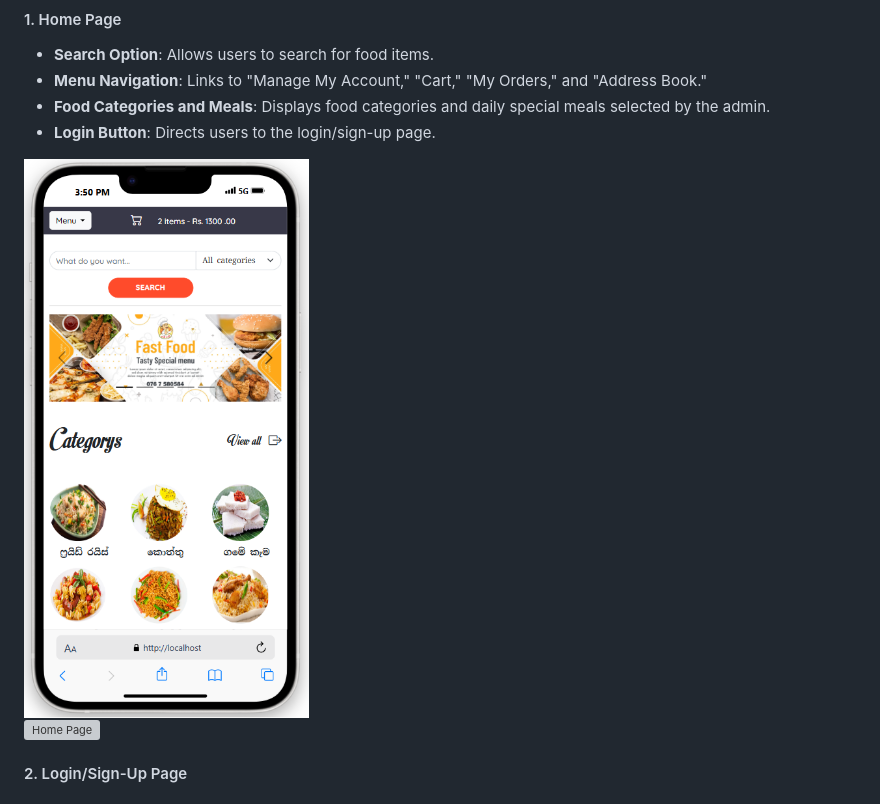
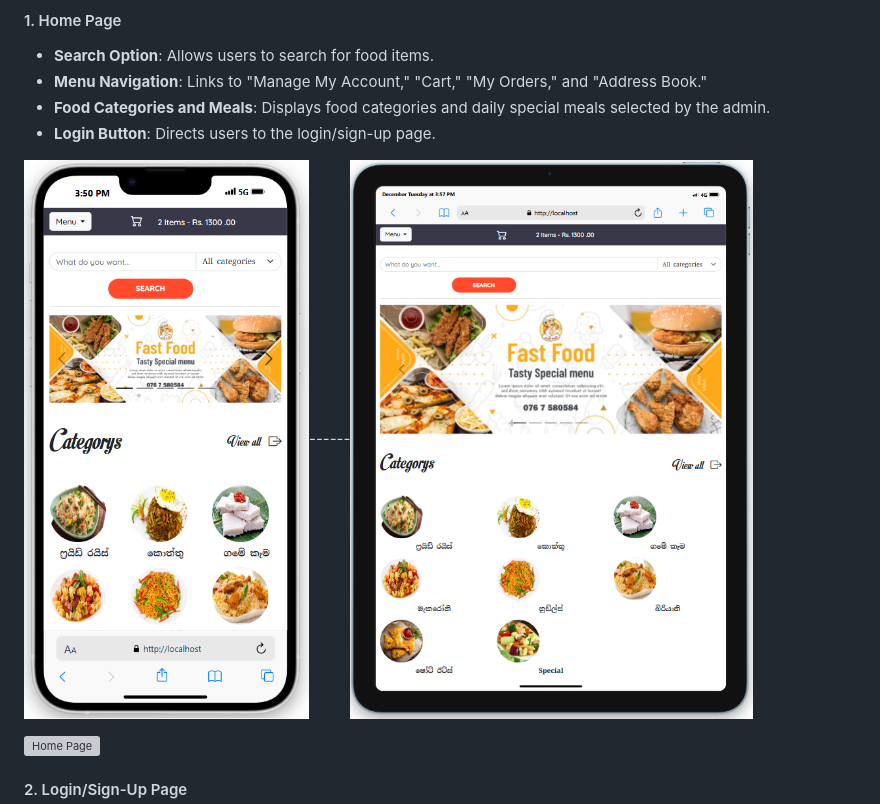
Before and after one commit to kavindu-kodikara/GameaKade, a Markdown page: README.md, the part around the change. Drawn GitHub-style; grey boxes are pictures that could not be loaded.

```diff
--- a/README.md
+++ b/README.md
@@ -38,7 +38,7 @@ The app is designed to handle user accounts, cart functionality, food category b
 
 </br></br>
 
-<img src="images/home2.png" alt="Home Page 2" width="300"/>
+<img src="images/home2.png" alt="Home Page 2" width="300"/>------<img src="images/home3.png" alt="Home Page 2" width="500"/>
 
 </br>
 
```
